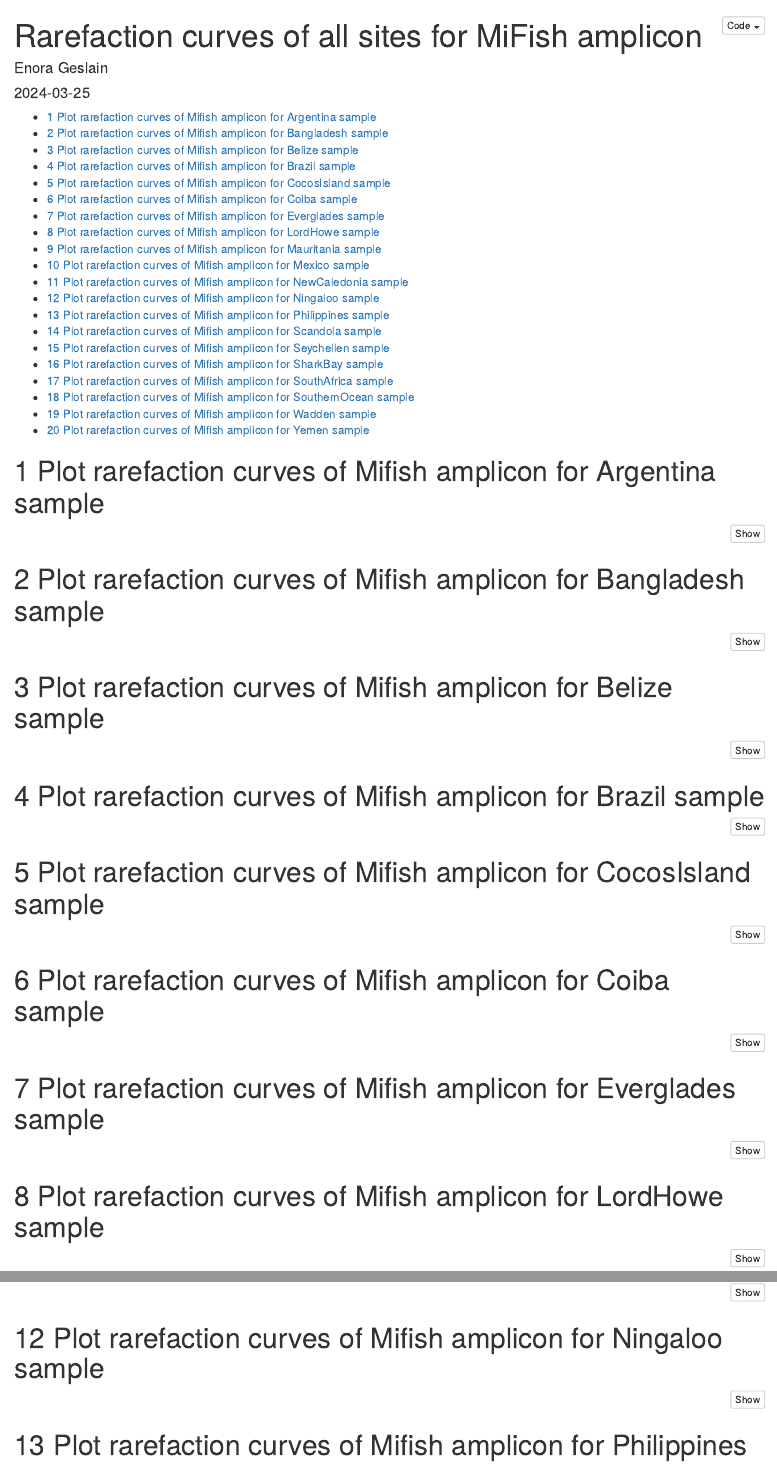
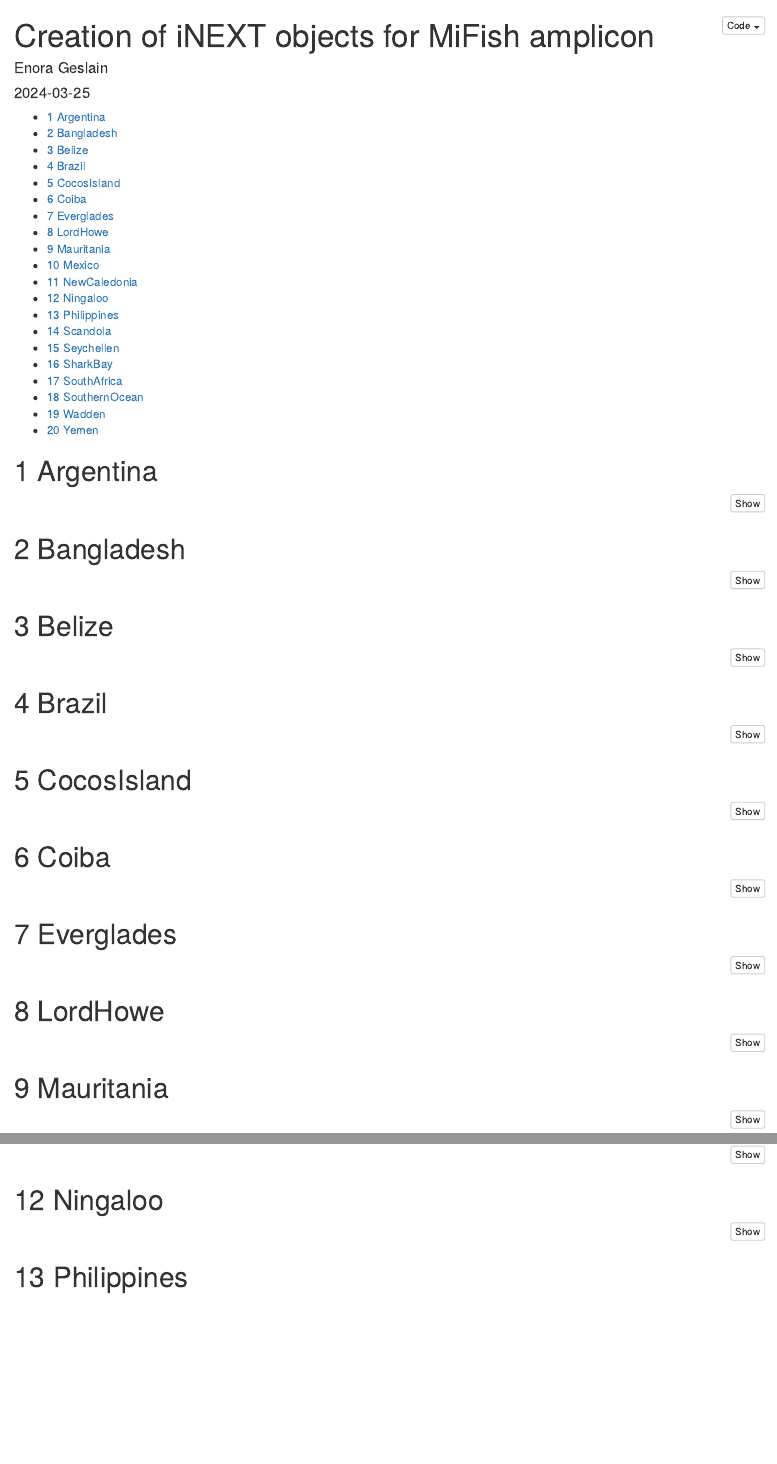
Before and after one commit to iobis/edna-analysis-enora, an R Markdown document (rarefaction_curves/rarefaction_Mifish_rds_creation.Rmd): the page in a window 1100 px wide, from its top, and a second part further down, joined at a grey line. Rendered offline with R 4.5, knitr and Pandoc, with nearby package versions; the code chunks are not run, so their results and figures are left out.

Commit message:
Update rarefaction_Mifish_rds_creation.Rmd

````diff
--- a/rarefaction_curves/rarefaction_Mifish_rds_creation.Rmd
+++ b/rarefaction_curves/rarefaction_Mifish_rds_creation.Rmd
@@ -1,5 +1,5 @@
 ---
-title: "Rarefaction curves of all sites for MiFish amplicon"
+title: "Creation of iNEXT objects for MiFish amplicon"
 author: "Enora Geslain"
 date: "`r Sys.Date()`"
 output:
@@ -24,7 +24,7 @@ setwd("C:/Users/enora/Desktop")
 ```
 
 
-# Plot rarefaction curves of Mifish amplicon for Argentina sample
+# Argentina
 
 ```{r Argentina}
 Arg <- readRDS("../../2nd_batch/rarefaction_curves/phyloseq_Argentina_MiFish_2.rds")
@@ -38,7 +38,7 @@ saveRDS(iNEXT_data_Arg, file = "iNEXT_data_Arg.rds")
 ```
 
 
-# Plot rarefaction curves of Mifish amplicon for Bangladesh sample
+# Bangladesh
 
 ```{r Bangladesh}
 Ban <- readRDS("phyloseq_Bangladesh_MiFish.rds")
@@ -63,7 +63,7 @@ saveRDS(iNEXT_data_Ban, file = "iNEXT_data_Ban.rds")
 ```
 
 
-# Plot rarefaction curves of Mifish amplicon for Belize sample
+# Belize
 
 ```{r Belize}
 Bel <- readRDS("phyloseq_Belize_MiFish.rds")
@@ -88,7 +88,7 @@ saveRDS(iNEXT_data_Bel, file = "iNEXT_data_Bel.rds")
 ```
 
 
-# Plot rarefaction curves of Mifish amplicon for Brazil sample
+# Brazil
 
 ```{r Brazil}
 Bra <- readRDS("phyloseq_Brazil_MiFish.rds")
@@ -113,7 +113,7 @@ saveRDS(iNEXT_data_Bra, file = "iNEXT_data_Bra.rds")
 ```
 
 
-# Plot rarefaction curves of Mifish amplicon for CocosIsland sample
+# CocosIsland
 
 ```{r CocosIsland}
 Coco <- readRDS("phyloseq_CocosIsland_MiFish.rds")
@@ -138,7 +138,7 @@ saveRDS(iNEXT_data_Coco, file = "iNEXT_data_Coco.rds")
 ```
 
 
-# Plot rarefaction curves of Mifish amplicon for Coiba sample
+# Coiba
 
 ```{r Coiba}
 Coi <- readRDS("phyloseq_Coiba_MiFish.rds")
@@ -163,7 +163,7 @@ saveRDS(iNEXT_data_Coi, file = "iNEXT_data_Coi.rds")
 ```
 
 
-# Plot rarefaction curves of Mifish amplicon for Everglades sample
+# Everglades
 
 ```{r Everglades}
 Eve <- readRDS("phyloseq_Everglades_MiFish.rds")
@@ -188,7 +188,7 @@ saveRDS(iNEXT_data_Eve, file = "iNEXT_data_Eve.rds")
 ```
 
 
-# Plot rarefaction curves of Mifish amplicon for LordHowe sample
+# LordHowe
 
 ```{r LordHowe}
 Lor <- readRDS("phyloseq_LordHowe_MiFish.rds")
@@ -213,7 +213,7 @@ saveRDS(iNEXT_data_Lor, file = "iNEXT_data_Lor.rds")
 ```
 
 
-# Plot rarefaction curves of Mifish amplicon for Mauritania sample
+# Mauritania
 
 ```{r Mauritania}
 Mau <- readRDS("phyloseq_Mauritania_MiFish.rds")
@@ -288,7 +288,7 @@ saveRDS(iNEXT_data_New, file = "iNEXT_data_New.rds")
 ```
 
 
-# Plot rarefaction curves of Mifish amplicon for Ningaloo sample
+# Ningaloo
 
 ```{r Ningaloo}
 Nin <- readRDS("phyloseq_Ningaloo_MiFish.rds")
@@ -313,7 +313,7 @@ saveRDS(iNEXT_data_Nin, file = "iNEXT_data_Nin.rds")
 ```
 
 
-# Plot rarefaction curves of Mifish amplicon for Philippines sample
+# Philippines
 
 ```{r Philippines}
 Phi <- readRDS("phyloseq_Philippines_MiFish.rds")
````
Also changed, not shown: rarefaction_curves/rarefaction_Mifish_rds_creation.Rmd (18 more changed lines).
